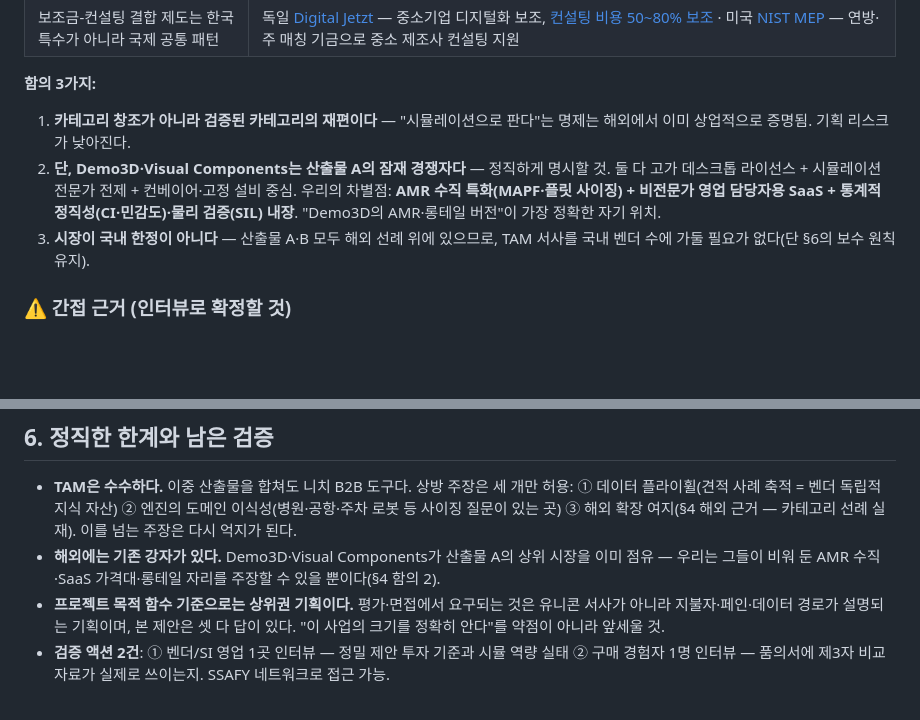
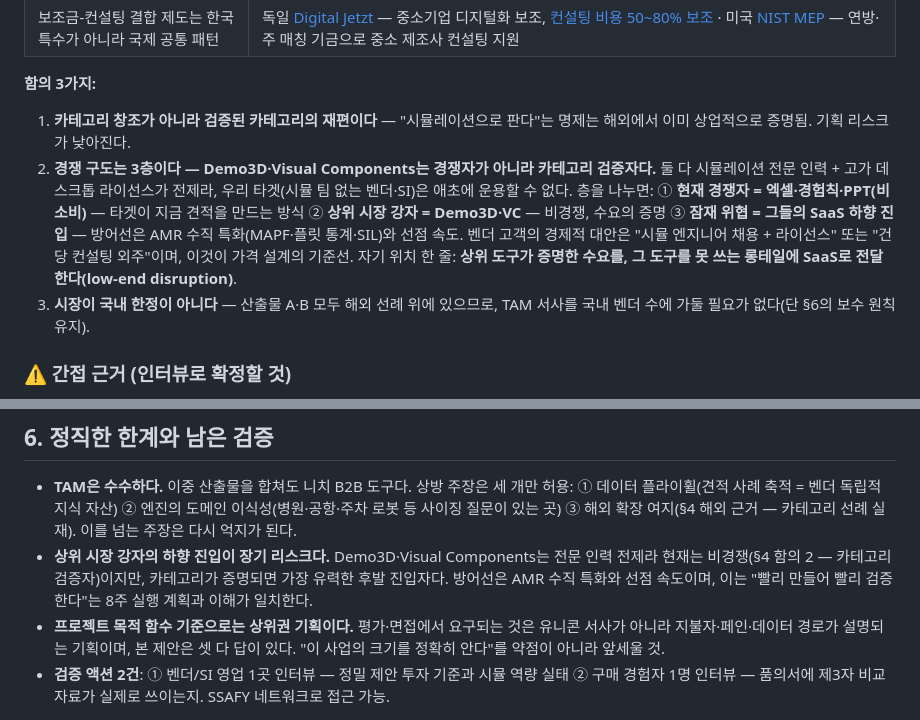
Before and after one commit to LsMin124/PJT-2, a Markdown page: AMR_기획_재정의_제안서.md, 2 parts joined by grey strips. Rendered like a GitHub page; blank space fills up the shorter version.

Commit message:
docs: 경쟁 구도 교정 — Demo3D·VC는 경쟁자가 아니라 카테고리 검증자, 3층 구도(비소비/상위 강자/하향 진입 리스크)로 재정리

```diff
--- a/AMR_기획_재정의_제안서.md
+++ b/AMR_기획_재정의_제안서.md
@@ -87,7 +87,7 @@
 
 **함의 3가지:**
 1. **카테고리 창조가 아니라 검증된 카테고리의 재편이다** — "시뮬레이션으로 판다"는 명제는 해외에서 이미 상업적으로 증명됨. 기획 리스크가 낮아진다.
-2. **단, Demo3D·Visual Components는 산출물 A의 잠재 경쟁자다** — 정직하게 명시할 것. 둘 다 고가 데스크톱 라이선스 + 시뮬레이션 전문가 전제 + 컨베이어·고정 설비 중심. 우리의 차별점: **AMR 수직 특화(MAPF·플릿 사이징) + 비전문가 영업 담당자용 SaaS + 통계적 정직성(CI·민감도)·물리 검증(SIL) 내장**. "Demo3D의 AMR·롱테일 버전"이 가장 정확한 자기 위치.
+2. **경쟁 구도는 3층이다 — Demo3D·Visual Components는 경쟁자가 아니라 카테고리 검증자다.** 둘 다 시뮬레이션 전문 인력 + 고가 데스크톱 라이선스가 전제라, 우리 타겟(시뮬 팀 없는 벤더·SI)은 애초에 운용할 수 없다. 층을 나누면: ① **현재 경쟁자 = 엑셀·경험칙·PPT(비소비)** — 타겟이 지금 견적을 만드는 방식 ② **상위 시장 강자 = Demo3D·VC** — 비경쟁, 수요의 증명 ③ **잠재 위협 = 그들의 SaaS 하향 진입** — 방어선은 AMR 수직 특화(MAPF·플릿 통계·SIL)와 선점 속도. 벤더 고객의 경제적 대안은 "시뮬 엔지니어 채용 + 라이선스" 또는 "건당 컨설팅 외주"이며, 이것이 가격 설계의 기준선. 자기 위치 한 줄: **상위 도구가 증명한 수요를, 그 도구를 못 쓰는 롱테일에 SaaS로 전달한다(low-end disruption)**.
 3. **시장이 국내 한정이 아니다** — 산출물 A·B 모두 해외 선례 위에 있으므로, TAM 서사를 국내 벤더 수에 가둘 필요가 없다(단 §6의 보수 원칙 유지).
 
 ### ⚠️ 간접 근거 (인터뷰로 확정할 것)
@@ -122,7 +122,7 @@
 ## 6. 정직한 한계와 남은 검증
 
 - **TAM은 수수하다.** 이중 산출물을 합쳐도 니치 B2B 도구다. 상방 주장은 세 개만 허용: ① 데이터 플라이휠(견적 사례 축적 = 벤더 독립적 지식 자산) ② 엔진의 도메인 이식성(병원·공항·주차 로봇 등 사이징 질문이 있는 곳) ③ 해외 확장 여지(§4 해외 근거 — 카테고리 선례 실재). 이를 넘는 주장은 다시 억지가 된다.
-- **해외에는 기존 강자가 있다.** Demo3D·Visual Components가 산출물 A의 상위 시장을 이미 점유 — 우리는 그들이 비워 둔 AMR 수직·SaaS 가격대·롱테일 자리를 주장할 수 있을 뿐이다(§4 함의 2).
+- **상위 시장 강자의 하향 진입이 장기 리스크다.** Demo3D·Visual Components는 전문 인력 전제라 현재는 비경쟁(§4 함의 2 — 카테고리 검증자)이지만, 카테고리가 증명되면 가장 유력한 후발 진입자다. 방어선은 AMR 수직 특화와 선점 속도이며, 이는 "빨리 만들어 빨리 검증한다"는 8주 실행 계획과 이해가 일치한다.
 - **프로젝트 목적 함수 기준으로는 상위권 기획이다.** 평가·면접에서 요구되는 것은 유니콘 서사가 아니라 지불자·페인·데이터 경로가 설명되는 기획이며, 본 제안은 셋 다 답이 있다. "이 사업의 크기를 정확히 안다"를 약점이 아니라 앞세울 것.
 - **검증 액션 2건**: ① 벤더/SI 영업 1곳 인터뷰 — 정밀 제안 투자 기준과 시뮬 역량 실태 ② 구매 경험자 1명 인터뷰 — 품의서에 제3자 비교 자료가 실제로 쓰이는지. SSAFY 네트워크로 접근 가능.
 
```
